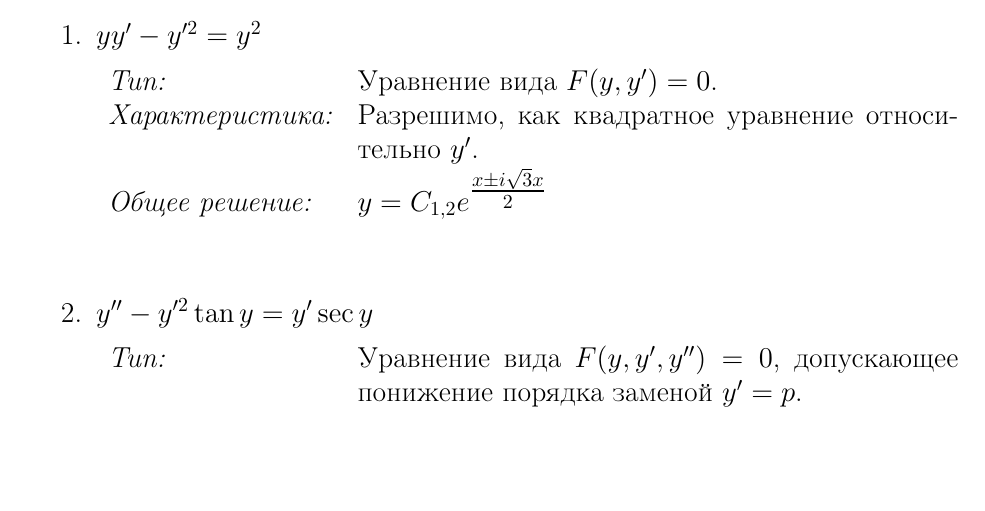
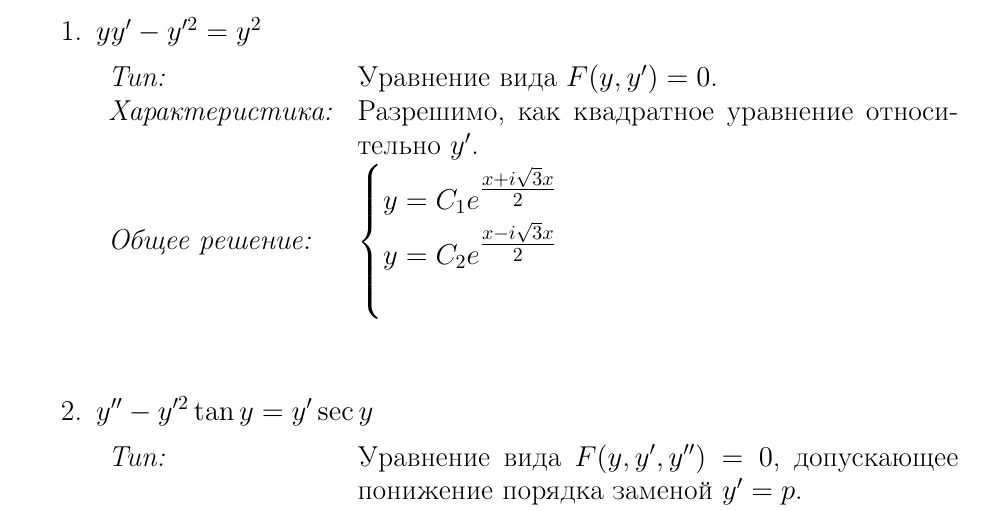
Before and after one commit to Maingart/lab3, a LaTeX document (main.tex, which reads tasks/task3.tex): part of page 13 of 14, cut so that both start at the same text, the shorter picture padded with empty space. Compiled offline with pdfLaTeX.

Commit message:
Systeam istead of one equation

```diff
--- a/tasks/task3.tex
+++ b/tasks/task3.tex
@@ -21,7 +21,11 @@
 			Уравнение вида $ F(y, y') = 0 $.
 		}
 		{Разрешимо, как квадратное уравнение относительно $ y' $.}
-		{$ y = C_{1,2}e^{\tfrac{x \pm i\sqrt{3}x}{2}} $}
+		{
+			\customCases
+				{y = C_1e^{\tfrac{x + i\sqrt{3}x}{2}}}
+				{y = C_2e^{\tfrac{x - i\sqrt{3}x}{2}}}
+		}
 
 	\vspace{1.5em}
 
```
Also changed, not shown: main.pdf.
